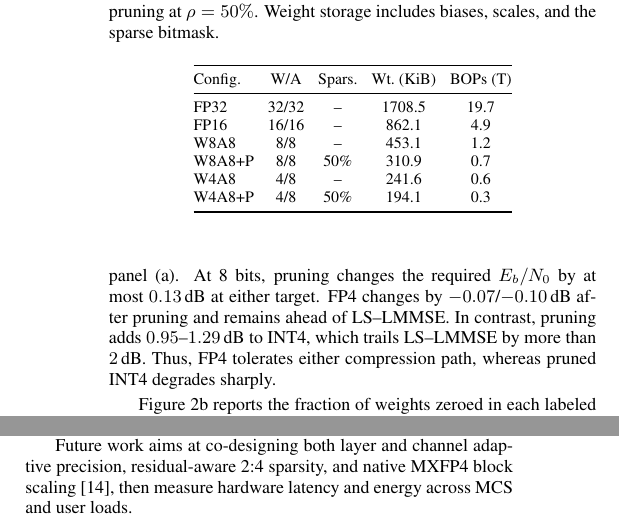
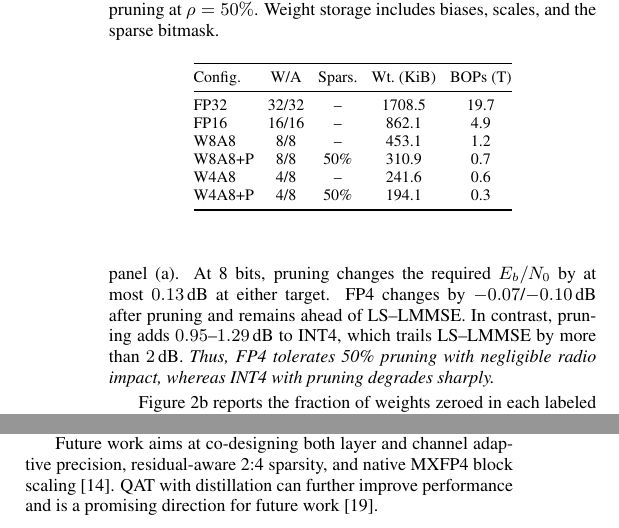
Before and after one commit to saiksaketh/fp_mu_nrx_paper, a LaTeX paper (main.tex, which reads sections/04_Experimental_Results.tex, sections/06_Conclusion.tex): two parts of the columns of page 4 of 5, joined at a grey line, cut so that both start at the same text. Compiled offline with pdfLaTeX.

Commit message:
final polish based on esa's feedback in section 4

```diff
--- a/sections/04_Experimental_Results.tex
+++ b/sections/04_Experimental_Results.tex
@@ -184,8 +183,8 @@ weight-only parent, not panel~(a). At 8~bits, pruning changes the
 required $E_b/N_0$ by at most $0.13$\,dB at either target. FP4 changes
 by $-0.07$/$-0.10$\,dB after pruning and remains ahead of LS--LMMSE.
 In contrast, pruning adds $0.95$--$1.29$\,dB to INT4, which trails
-LS--LMMSE by more than $2$\,dB. Thus, FP4 tolerates either compression
-path, whereas pruned INT4 degrades sharply.
+LS--LMMSE by more than $2$\,dB. \emph{Thus, FP4 tolerates 50\% pruning
+with negligible radio impact, whereas INT4 with pruning degrades sharply.}
 
 Figure~\ref{fig:sparsity_layers} reports the fraction of weights
 zeroed in each labeled kernel. The global 50\% target applies over all
--- a/sections/06_Conclusion.tex
+++ b/sections/06_Conclusion.tex
@@ -12,5 +12,6 @@ and lower residual-path sparsity.
 
 Future work aims at co-designing both layer and channel adaptive precision,
 residual-aware 2:4 sparsity, and native MXFP4 block scaling
-\cite{ocp2023mx}, then measure hardware latency and energy across MCS
-and user loads.
+\cite{ocp2023mx}. \gls{QAT} with distillation can further improve
+performance and is a promising direction for future work
+\cite{yawei_qat_distillation}.
```
Also changed, not shown: references.bib (+7 -0 lines), sections/04_Experimental_Results.tex (9 more changed lines).
